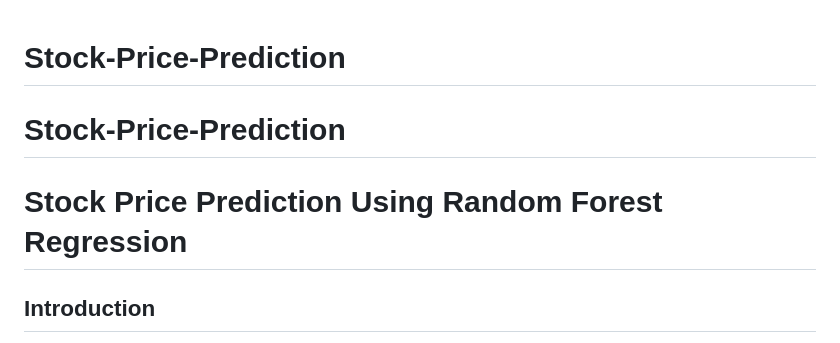
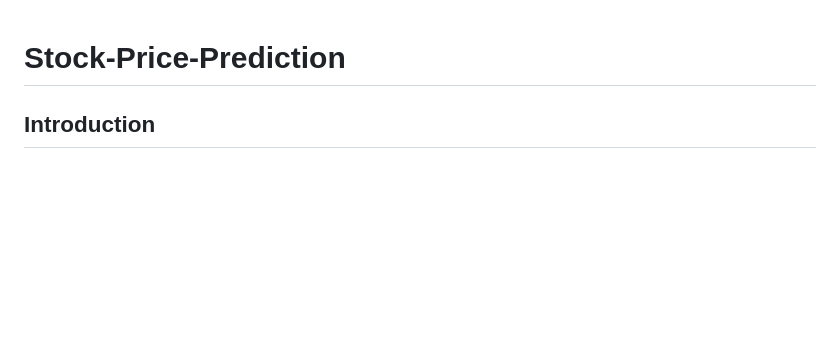
Before and after one commit to AayanAttar/Stock-Price-Prediction, a Markdown page: README.md, the part around the change. GitHub-like rendering; blank space fills up the shorter version.

```diff
--- a/README.md
+++ b/README.md
@@ -1,6 +1,5 @@
 # Stock-Price-Prediction
-# Stock-Price-Prediction
-# Stock Price Prediction Using Random Forest Regression
+
 
 ## Introduction
 This project aims to predict the stock price of Amazon using historical price and volume data derived from various financial instruments. The methodology employed includes exploring the relationships between features, applying data preprocessing techniques, and training a Random Forest Regression model to forecast the target stock price. Additionally, the project encompasses Exploratory Data Analysis (EDA) and performance evaluation using multiple metrics, including Mean Absolute Error (MAE), Mean Squared Error (MSE), and Root Mean Squared Error (RMSE).
```
